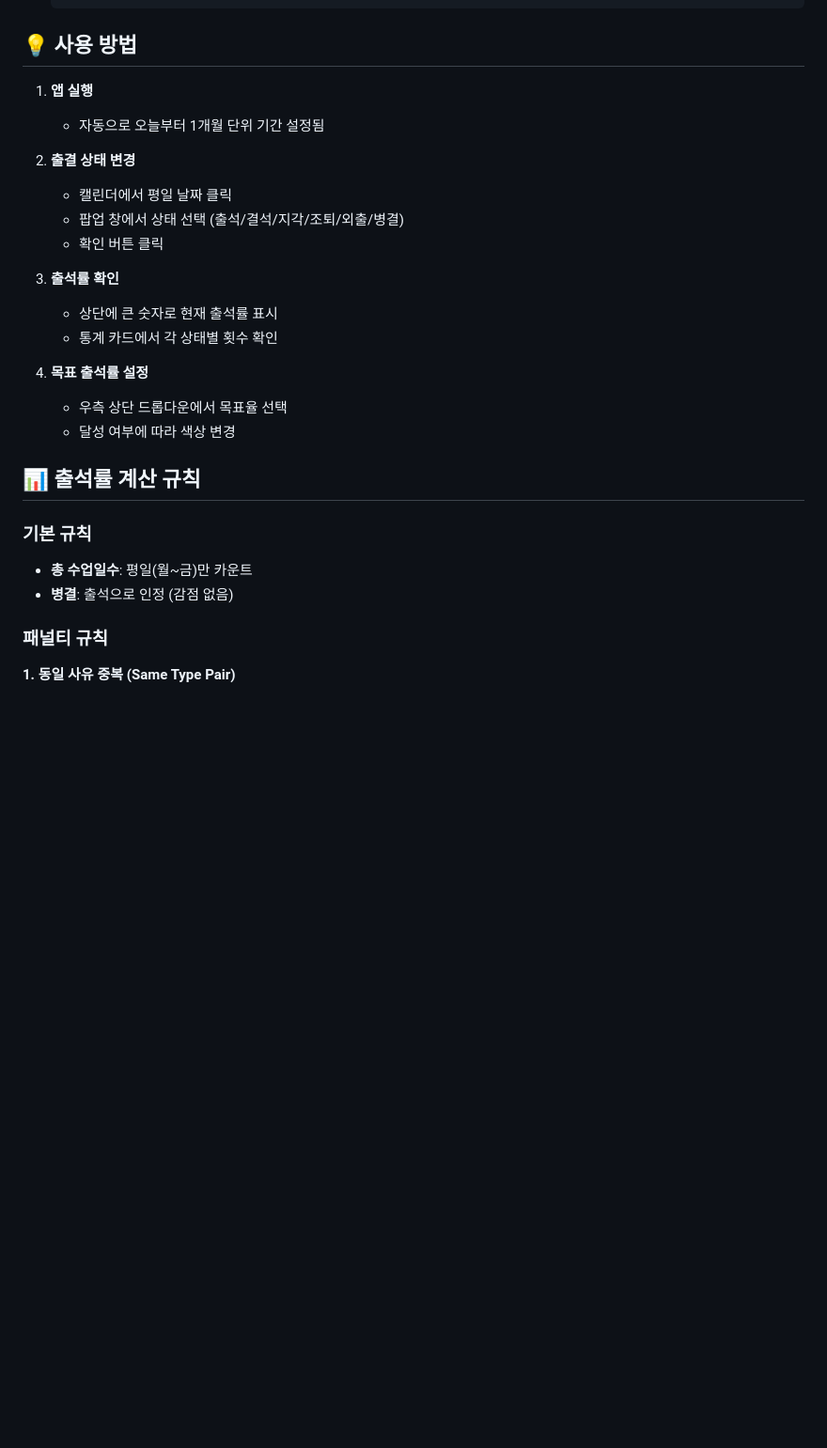
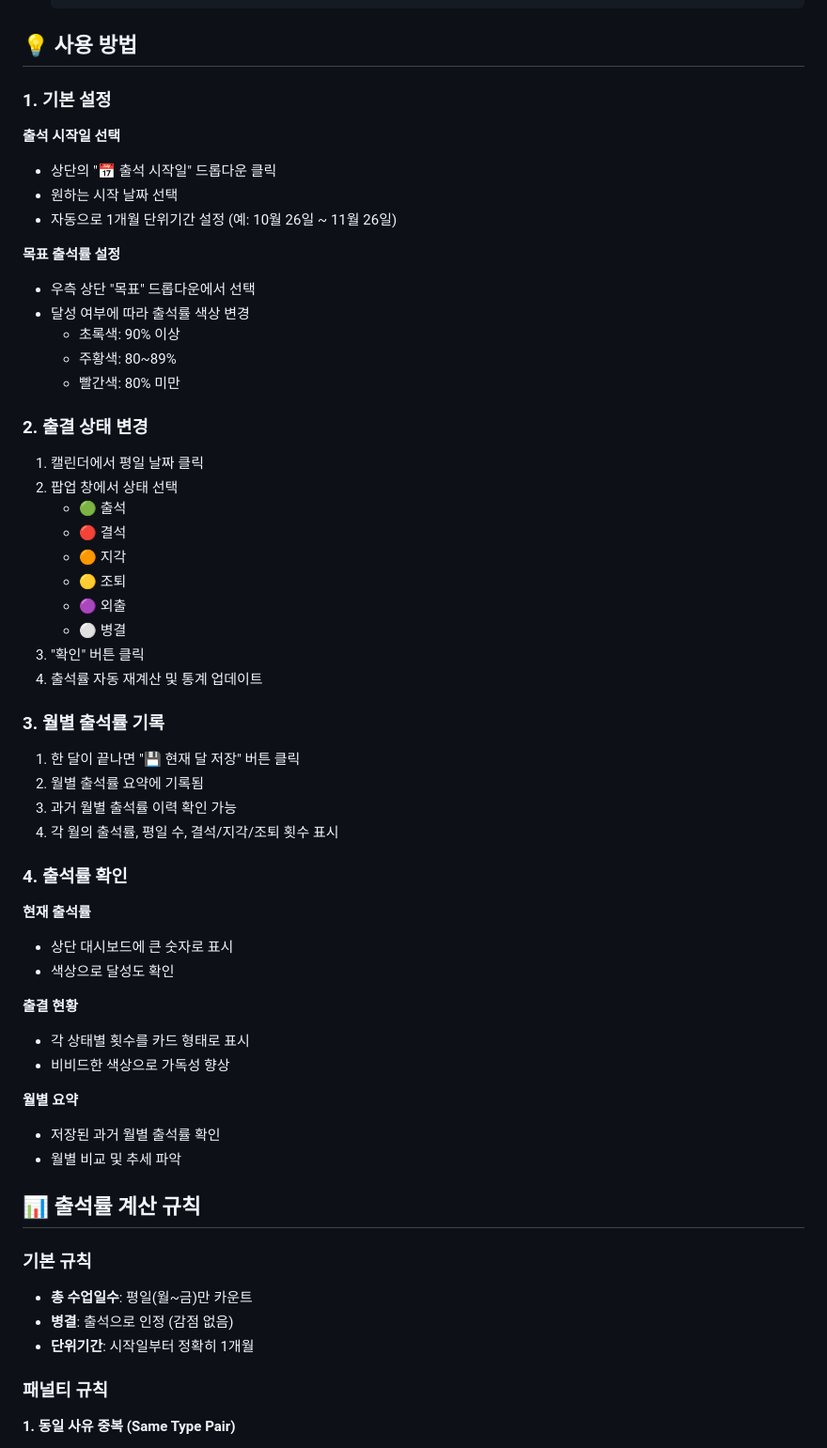
Before and after one commit to chip-cookie/attendance-rate, a Markdown page: README_GUI.md, the part around one of its changes. Shown at 94% size. Drawn GitHub-style; blank space fills up the shorter version.

```diff
--- a/README_GUI.md
+++ b/README_GUI.md
@@ -44,27 +46,60 @@ PyQt5 기반 데스크톱 애플리케이션
 
 ## 💡 사용 방법
 
-1. **앱 실행**
-   - 자동으로 오늘부터 1개월 단위 기간 설정됨
+### 1. 기본 설정
 
-2. **출결 상태 변경**
-   - 캘린더에서 평일 날짜 클릭
-   - 팝업 창에서 상태 선택 (출석/결석/지각/조퇴/외출/병결)
-   - 확인 버튼 클릭
+**출석 시작일 선택**
+- 상단의 "📅 출석 시작일" 드롭다운 클릭
+- 원하는 시작 날짜 선택
+- 자동으로 1개월 단위기간 설정 (예: 10월 26일 ~ 11월 26일)
 
-3. **출석률 확인**
-   - 상단에 큰 숫자로 현재 출석률 표시
-   - 통계 카드에서 각 상태별 횟수 확인
+**목표 출석률 설정**
+- 우측 상단 "목표" 드롭다운에서 선택
+- 달성 여부에 따라 출석률 색상 변경
+  - 초록색: 90% 이상
+  - 주황색: 80~89%
+  - 빨간색: 80% 미만
 
-4. **목표 출석률 설정**
-   - 우측 상단 드롭다운에서 목표율 선택
-   - 달성 여부에 따라 색상 변경
+### 2. 출결 상태 변경
+
+1. 캘린더에서 평일 날짜 클릭
+2. 팝업 창에서 상태 선택
+   - 🟢 출석
+   - 🔴 결석
+   - 🟠 지각
+   - 🟡 조퇴
+   - 🟣 외출
+   - ⚪ 병결
+3. "확인" 버튼 클릭
+4. 출석률 자동 재계산 및 통계 업데이트
+
+### 3. 월별 출석률 기록
+
+1. 한 달이 끝나면 "💾 현재 달 저장" 버튼 클릭
+2. 월별 출석률 요약에 기록됨
+3. 과거 월별 출석률 이력 확인 가능
+4. 각 월의 출석률, 평일 수, 결석/지각/조퇴 횟수 표시
+
+### 4. 출석률 확인
+
+**현재 출석률**
+- 상단 대시보드에 큰 숫자로 표시
+- 색상으로 달성도 확인
+
+**출결 현황**
+- 각 상태별 횟수를 카드 형태로 표시
+- 비비드한 색상으로 가독성 향상
+
+**월별 요약**
+- 저장된 과거 월별 출석률 확인
+- 월별 비교 및 추세 파악
 
 ## 📊 출석률 계산 규칙
 
 ### 기본 규칙
 - **총 수업일수**: 평일(월~금)만 카운트
 - **병결**: 출석으로 인정 (감점 없음)
+- **단위기간**: 시작일부터 정확히 1개월
 
 ### 패널티 규칙
 
```
Also changed, not shown: other parts of README_GUI.md (+116 -34 lines).
